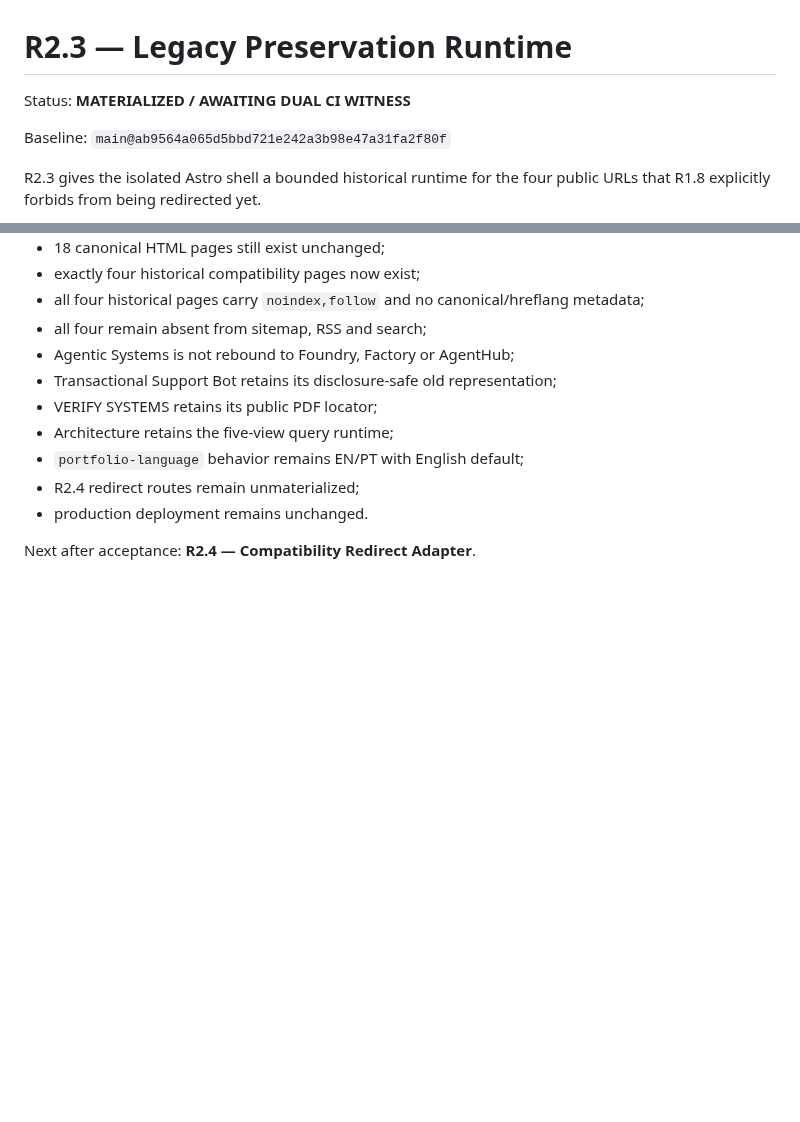
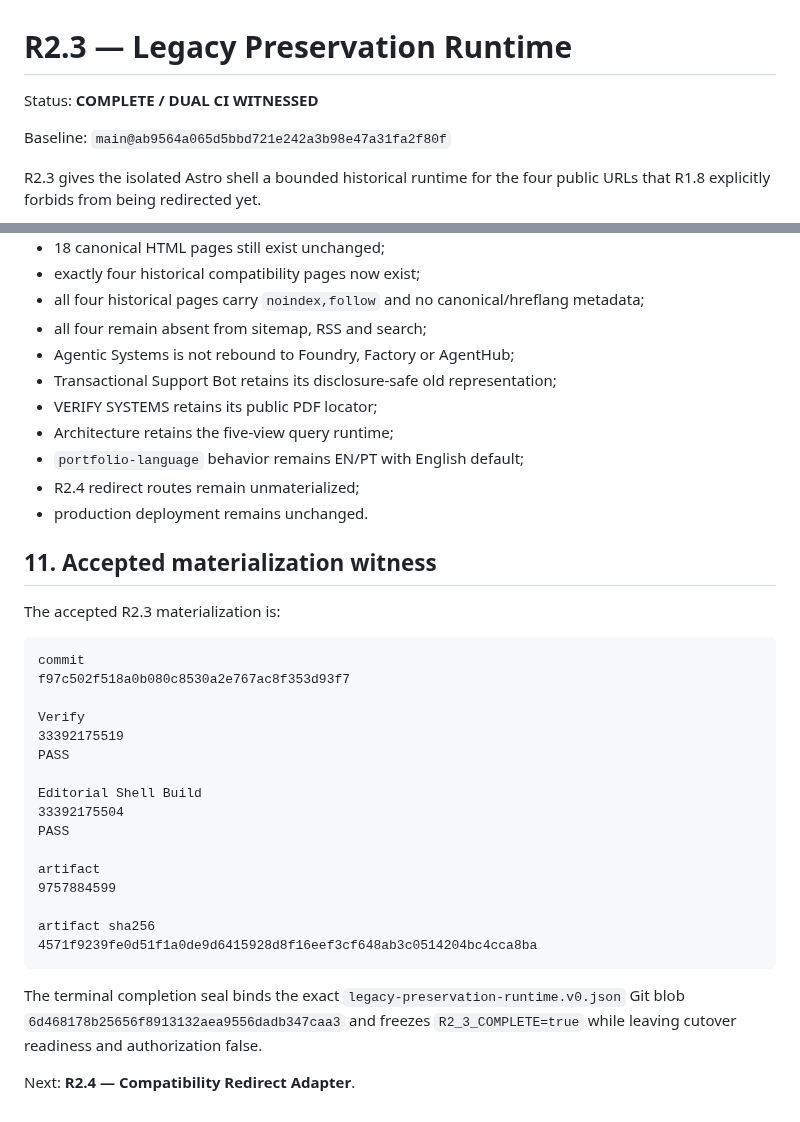
Before and after one commit to 4LFR3Dv1/Portfolio, a Markdown page: docs/editorial/R2.3-legacy-preservation-runtime.md, 2 parts joined by grey strips. Rendered like a GitHub page; blank space fills up the shorter version.

Commit message:
Close R2.3 with dual CI materialization witness

````diff
--- a/docs/editorial/R2.3-legacy-preservation-runtime.md
+++ b/docs/editorial/R2.3-legacy-preservation-runtime.md
@@ -1,6 +1,6 @@
 # R2.3 — Legacy Preservation Runtime
 
-Status: **MATERIALIZED / AWAITING DUAL CI WITNESS**
+Status: **COMPLETE / DUAL CI WITNESSED**
 
 Baseline: `main@ab9564a065d5bbd721e242a3b98e47a31fa2f80f`
 
@@ -201,4 +201,29 @@ R2.3 closes only when root Verify and Editorial Shell Build pass against the sam
 - R2.4 redirect routes remain unmaterialized;
 - production deployment remains unchanged.
 
-Next after acceptance: **R2.4 — Compatibility Redirect Adapter**.
+## 11. Accepted materialization witness
+
+The accepted R2.3 materialization is:
+
+```text
+commit
+f97c502f518a0b080c8530a2e767ac8f353d93f7
+
+Verify
+33392175519
+PASS
+
+Editorial Shell Build
+33392175504
+PASS
+
+artifact
+9757884599
+
+artifact sha256
+4571f9239fe0d51f1a0de9d6415928d8f16eef3cf648ab3c0514204bc4cca8ba
+```
+
+The terminal completion seal binds the exact `legacy-preservation-runtime.v0.json` Git blob `6d468178b25656f8913132aea9556dadb347caa3` and freezes `R2_3_COMPLETE=true` while leaving cutover readiness and authorization false.
+
+Next: **R2.4 — Compatibility Redirect Adapter**.
````
